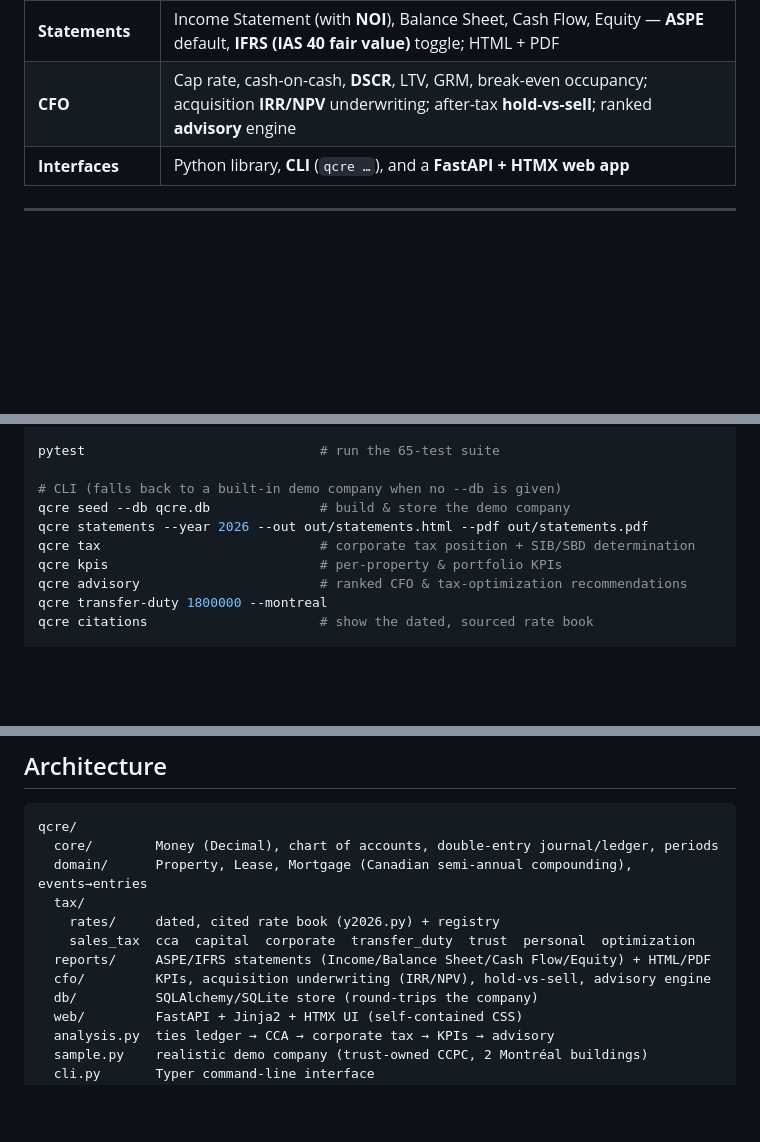
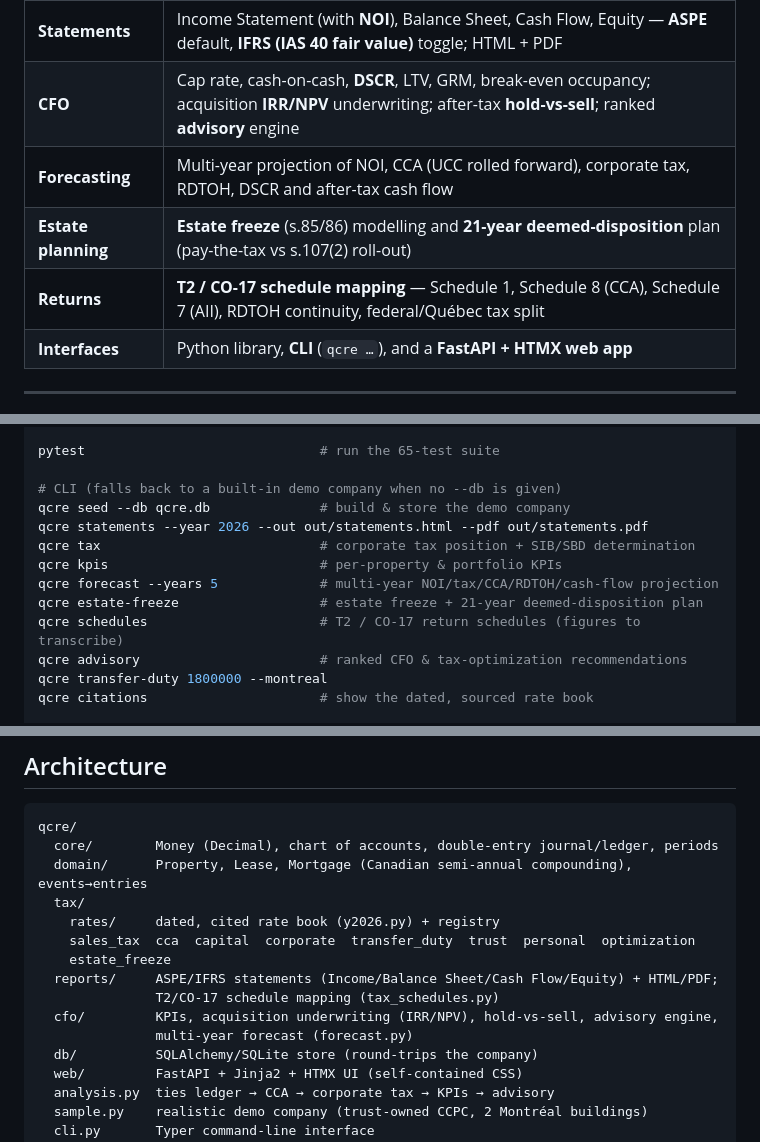
Before and after one commit to rudy-rvhl/accounting, a Markdown page: README.md, 3 parts joined by grey strips. Rendered like a GitHub page; blank space fills up the shorter version.

Commit message:
Document forecasting, estate-freeze and T2/CO-17 features in README
Co-Authored-By: Claude Opus 4.8 <noreply@anthropic.com>
Claude-Session: https://claude.ai/code/session_01CoJDXLJsugZzf3UyyoTShg

```diff
--- a/README.md
+++ b/README.md
@@ -30,6 +30,9 @@ financial statements, and provides CFO decision-support and tax optimization.
 | **Transfer duty** | Droits de mutation (welcome tax) — standard + **Montréal luxury brackets**, greater-of basis, exemptions |
 | **Statements** | Income Statement (with **NOI**), Balance Sheet, Cash Flow, Equity — **ASPE** default, **IFRS (IAS 40 fair value)** toggle; HTML + PDF |
 | **CFO** | Cap rate, cash-on-cash, **DSCR**, LTV, GRM, break-even occupancy; acquisition **IRR/NPV** underwriting; after-tax **hold-vs-sell**; ranked **advisory** engine |
+| **Forecasting** | Multi-year projection of NOI, CCA (UCC rolled forward), corporate tax, RDTOH, DSCR and after-tax cash flow |
+| **Estate planning** | **Estate freeze** (s.85/86) modelling and **21-year deemed-disposition** plan (pay-the-tax vs s.107(2) roll-out) |
+| **Returns** | **T2 / CO-17 schedule mapping** — Schedule 1, Schedule 8 (CCA), Schedule 7 (AII), RDTOH continuity, federal/Québec tax split |
 | **Interfaces** | Python library, **CLI** (`qcre …`), and a **FastAPI + HTMX web app** |
 
 ---
@@ -47,6 +50,9 @@ qcre seed --db qcre.db              # build & store the demo company
 qcre statements --year 2026 --out out/statements.html --pdf out/statements.pdf
 qcre tax                            # corporate tax position + SIB/SBD determination
 qcre kpis                           # per-property & portfolio KPIs
+qcre forecast --years 5             # multi-year NOI/tax/CCA/RDTOH/cash-flow projection
+qcre estate-freeze                  # estate freeze + 21-year deemed-disposition plan
+qcre schedules                      # T2 / CO-17 return schedules (figures to transcribe)
 qcre advisory                       # ranked CFO & tax-optimization recommendations
 qcre transfer-duty 1800000 --montreal
 qcre citations                      # show the dated, sourced rate book
@@ -96,8 +102,11 @@ qcre/
   tax/
     rates/     dated, cited rate book (y2026.py) + registry
     sales_tax  cca  capital  corporate  transfer_duty  trust  personal  optimization
-  reports/     ASPE/IFRS statements (Income/Balance Sheet/Cash Flow/Equity) + HTML/PDF
-  cfo/         KPIs, acquisition underwriting (IRR/NPV), hold-vs-sell, advisory engine
+    estate_freeze
+  reports/     ASPE/IFRS statements (Income/Balance Sheet/Cash Flow/Equity) + HTML/PDF;
+               T2/CO-17 schedule mapping (tax_schedules.py)
+  cfo/         KPIs, acquisition underwriting (IRR/NPV), hold-vs-sell, advisory engine,
+               multi-year forecast (forecast.py)
   db/          SQLAlchemy/SQLite store (round-trips the company)
   web/         FastAPI + Jinja2 + HTMX UI (self-contained CSS)
   analysis.py  ties ledger → CCA → corporate tax → KPIs → advisory
```
